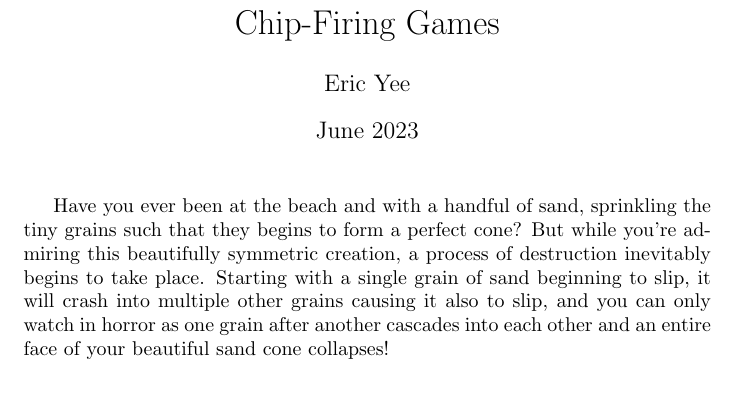
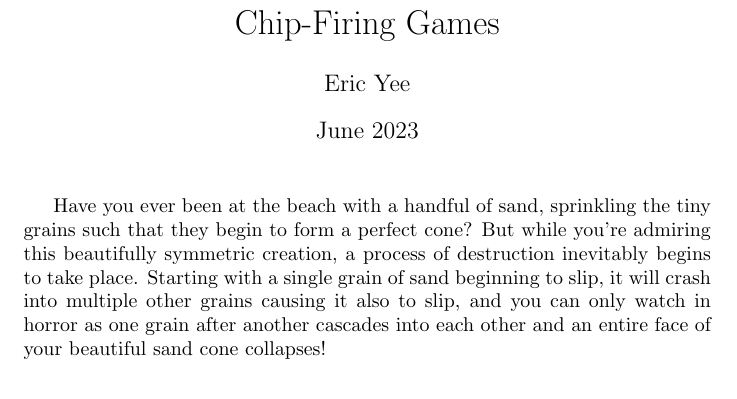
Before and after one commit to seattleinfinity/simc-circle-articles, a LaTeX document (sept23/ericy_chipfiring.tex): part of page 1 of 3, cut so that both start at the same text. Compiled offline with pdfLaTeX.

Commit message:
Revise some grammar :sob:

```diff
--- a/sept23/ericy_chipfiring.tex
+++ b/sept23/ericy_chipfiring.tex
@@ -8,7 +8,7 @@
 \begin{document}
 
 \maketitle
-Have you ever been at the beach and with a handful of sand, sprinkling the tiny grains such that they begins to form a perfect cone? But while you're admiring this beautifully symmetric creation, a process of destruction inevitably begins to take place. Starting with a single grain of sand beginning to slip, it will crash into multiple other grains causing it also to slip, and you can only watch in horror as one grain after another cascades into each other and an entire face of your beautiful sand cone collapses! \\
+Have you ever been at the beach with a handful of sand, sprinkling the tiny grains such that they begin to form a perfect cone? But while you're admiring this beautifully symmetric creation, a process of destruction inevitably begins to take place. Starting with a single grain of sand beginning to slip, it will crash into multiple other grains causing it also to slip, and you can only watch in horror as one grain after another cascades into each other and an entire face of your beautiful sand cone collapses! \\
 
 \begin{center}
     \includegraphics[width=10cm]{images/sand.jpg}
```
